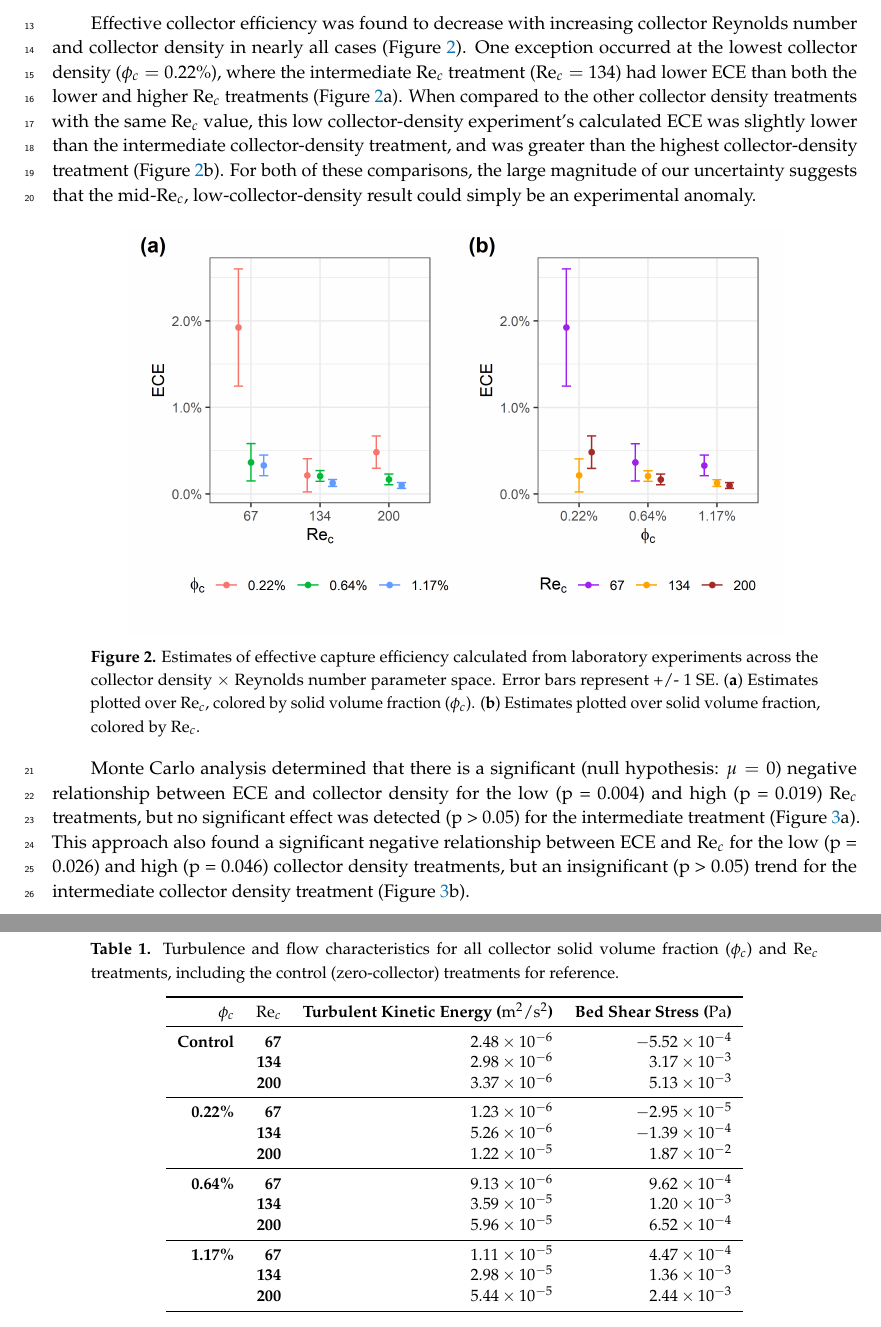
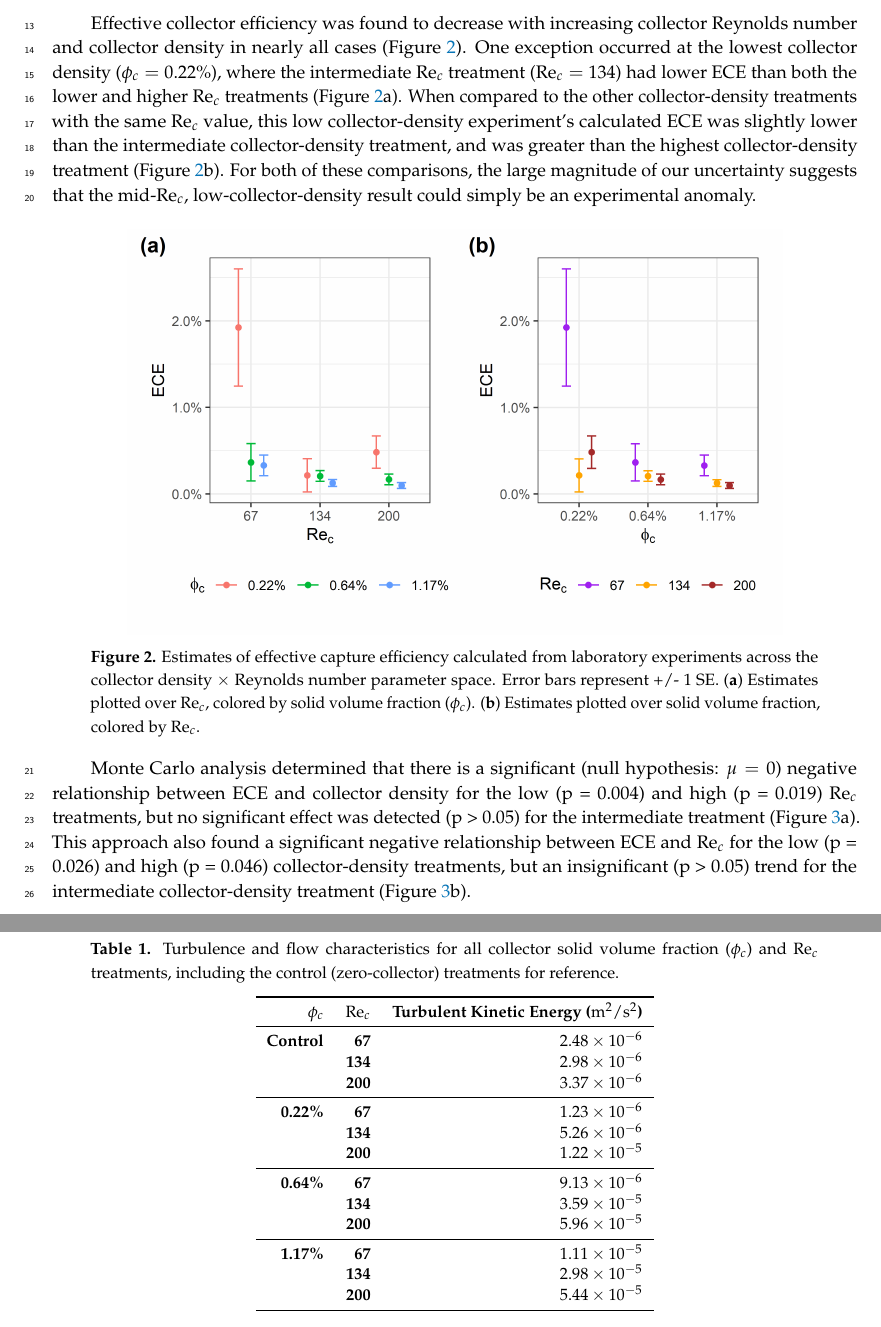
Before and after one commit to jmwingenroth/wingenroth-et-al-2021, a LaTeX paper (workingdraft/draft.tex): two parts of pages 2 and 3 of 5, joined at a grey line, cut so that both start at the same text. Compiled offline with pdfLaTeX.

Commit message:
Updates from Overleaf

```diff
--- a/workingdraft/draft.tex
+++ b/workingdraft/draft.tex
@@ -127,7 +127,7 @@ $^{3}$ \quad Department of Statistics, University of California, Berkeley, CA}
 
 \subsection{Particle Capture}
 
-Effective collector efficiency was found to decrease with increasing collector Reynolds number and collector density in nearly all cases (Figure \ref{fig:ece}). One exception occurred at the lowest collector density ($\phi_c = 0.22\%$), where the intermediate $\Rey_c$ treatment ($\Rey_c = 134$) had lower ECE than both the lower and higher $\Rey_c$ treatments (Figure \ref{fig:ece}a). When compared to the other collector density treatments with the same $\Rey_c$ value, this low collector-density experiment's calculated ECE was slightly lower than the intermediate collector-density treatment, and was greater than the highest collector-density treatment (Figure \ref{fig:ece}b). For both of these comparisons, the large magnitude of our uncertainty suggests that the mid-$\Rey_c$, low-collector-density result could simply be an experimental anomaly.
+Effective collector efficiency was found to decrease with increasing collector Reynolds number and collector density in nearly all cases (Figure \ref{fig:ece}). One exception occurred at the lowest collector density ($\phi_c = 0.22\%$), where the intermediate $\Rey_c$ treatment ($\Rey_c = 134$) had lower ECE than both the lower and higher $\Rey_c$ treatments (Figure \ref{fig:ece}a). When compared to the other collector-density treatments with the same $\Rey_c$ value, this low collector-density experiment's calculated ECE was slightly lower than the intermediate collector-density treatment, and was greater than the highest collector-density treatment (Figure \ref{fig:ece}b). For both of these comparisons, the large magnitude of our uncertainty suggests that the mid-$\Rey_c$, low-collector-density result could simply be an experimental anomaly.
 
 \begin{figure}[H]
 \centering
@@ -136,7 +136,7 @@ Effective collector efficiency was found to decrease with increasing collector R
 \label{fig:ece}
 \end{figure}
 
-Monte Carlo analysis determined that there is a significant (null hypothesis: $\mu = 0$) negative relationship between ECE and collector density for the low (p = 0.004) and high (p = 0.019) $\Rey_c$ treatments, but no significant effect was detected (p > 0.05) for the intermediate treatment (Figure \ref{fig:monte}a). This approach also found a significant negative relationship between ECE and $\Rey_c$ for the low (p = 0.026) and high (p = 0.046) collector density treatments, but an insignificant (p > 0.05) trend for the intermediate collector density treatment (Figure \ref{fig:monte}b).
+Monte Carlo analysis determined that there is a significant (null hypothesis: $\mu = 0$) negative relationship between ECE and collector density for the low (p = 0.004) and high (p = 0.019) $\Rey_c$ treatments, but no significant effect was detected (p > 0.05) for the intermediate treatment (Figure \ref{fig:monte}a). This approach also found a significant negative relationship between ECE and $\Rey_c$ for the low (p = 0.026) and high (p = 0.046) collector-density treatments, but an insignificant (p > 0.05) trend for the intermediate collector-density treatment (Figure \ref{fig:monte}b).
 
 \begin{figure}[H]
 \centering
@@ -153,23 +153,23 @@ Monte Carlo analysis determined that there is a significant (null hypothesis: $\
 %% \tablesize{} %% You can specify the fontsize here, e.g., \tablesize{\footnotesize}. If commented out \small will be used.
 \begin{tabular}{>{\bfseries}r>{\bfseries}rrr}
 \toprule
-\textbf{$\phi_c$}&\textbf{$\Rey_c$}&\textbf{Turbulent Kinetic Energy (\SI{}{\metre^2/\second^2})}&\textbf{Bed Shear Stress (\SI{}{\pascal})}\\
+\textbf{$\phi_c$}&\textbf{$\Rey_c$}&\textbf{Turbulent Kinetic Energy (\SI{}{\metre^2/\second^2})}\\
 \midrule
-Control &   67  & \num{2.48d-6}&\num{-5.52d-4}\\
-        &   134 & \num{2.98d-6}&\num{ 3.17d-3}\\
-        &   200 & \num{3.37d-6}&\num{ 5.13d-3}\\
+Control &   67  & \num{2.48d-6}\\
+        &   134 & \num{2.98d-6}\\
+        &   200 & \num{3.37d-6}\\
 \midrule
-0.22\% &   67  & \num{1.23d-6}&\num{-2.95d-5}\\
-        &   134 & \num{5.26d-6}&\num{-1.39d-4}\\
-        &   200 & \num{1.22d-5}&\num{ 1.87d-2}\\
+0.22\% &   67  & \num{1.23d-6}\\
+        &   134 & \num{5.26d-6}\\
+        &   200 & \num{1.22d-5}\\
 \midrule
-0.64\% &   67  & \num{9.13d-6}&\num{ 9.62d-4}\\
-        &   134 & \num{3.59d-5}&\num{ 1.20d-3}\\
-        &   200 & \num{5.96d-5}&\num{ 6.52d-4}\\
+0.64\% &   67  & \num{9.13d-6}\\
+        &   134 & \num{3.59d-5}\\
+        &   200 & \num{5.96d-5}\\
 \midrule
-1.17\%  &   67  & \num{1.11d-5}&\num{ 4.47d-4}\\
-        &   134 & \num{2.98d-5}&\num{ 1.36d-3}\\
-        &   200 & \num{5.44d-5}&\num{ 2.44d-3}\\
+1.17\%  &   67  & \num{1.11d-5}\\
+        &   134 & \num{2.98d-5}\\
+        &   200 & \num{5.44d-5}\\
 \bottomrule
 \end{tabular}
 \end{table}
```
Also changed, not shown: workingdraft/draft.tex (2 more changed lines).
